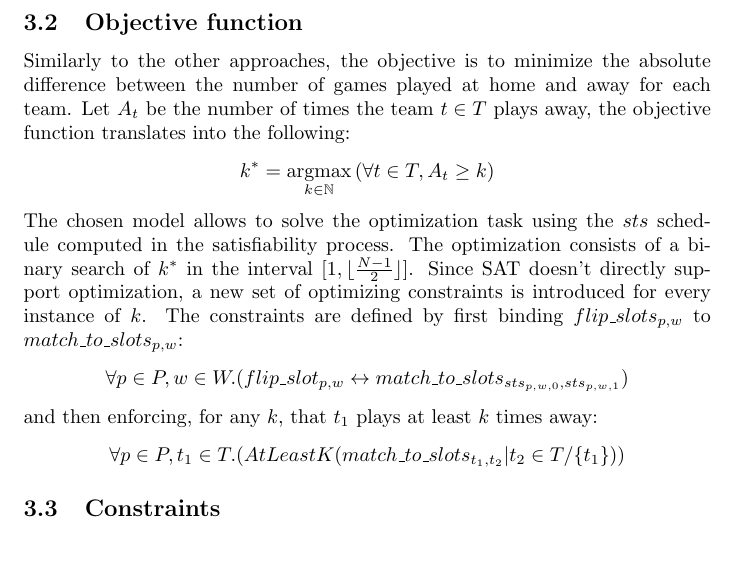
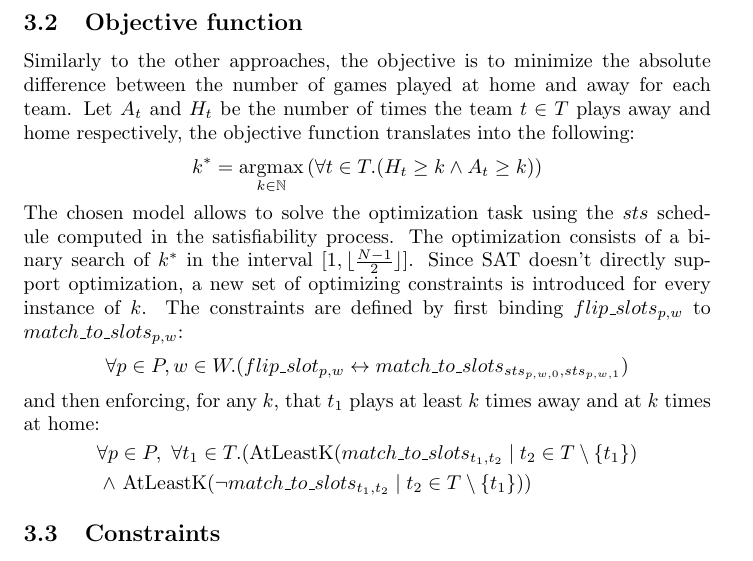
Before and after one commit to giulioPetroz/Sports-Tournament-Scheduling, a LaTeX document (main.tex, which reads sections/SAT.tex): part of page 8 of 15, cut so that both start at the same text. Compiled offline with pdfLaTeX.

Commit message:
Co-authored-by: jacopopper <jacopopper@users.noreply.github.com> Co-authored-by: Gio Formichella <gioformichella@gmail.com> Co-authored-by: Cono Cirone <conocirone@users.noreply.github.com>

```diff
--- a/sections/SAT.tex
+++ b/sections/SAT.tex
@@ -52,17 +52,21 @@ The satisfiability task is formalized by the following categories of proposition
 
 \subsection{Objective function}
 Similarly to the other approaches, the objective is to minimize the absolute difference between the number of games played at home and away for each team.
-Let $A_t$ be the number of times the team $t \in T$ plays away, the objective function translates into the following:
+Let $A_t$ and $H_t$ be the number of times the team $t \in T$ plays away and home respectively, the objective function translates into the following:
 $$
-k^* = \underset{k \in \mathbb{N}}{\text{argmax}} \left( \forall t \in T, A_t \geq k \right)
+k^* = \underset{k \in \mathbb{N}}{\text{argmax}} \left( \forall t \in T. (H_t \geq k \land A_t \geq k) \right)
 $$
 The chosen model allows to solve the optimization task using the $sts$ schedule computed in the satisfiability process. The optimization consists of a binary search of $k^*$ in the interval $[1, \lfloor\frac{N-1}{2}\rfloor]$. Since SAT doesn't directly support optimization, a new set of optimizing constraints is introduced for every instance of $k$. The constraints are defined by first binding $flip\_slots_{p, w}$ to $match\_to\_slots_{p, w}$:
 $$
     \forall p \in P, w \in W.(flip\_slot_{p, w} \leftrightarrow match\_to\_slots_{sts_{p, w, 0}, sts_{p, w, 1}})
 $$
-and then enforcing, for any $k$, that $t_1$ plays at least $k$ times away:
+and then enforcing, for any $k$, that $t_1$ plays at least $k$ times away and at $k$ times at home:
 $$
-    \forall p \in P, t_1 \in T.(AtLeastK(match\_to\_slots_{t_1, t_2} | t_2 \in T/\{t_1\}))
+\begin{aligned}
+    &\forall p \in P,\ \forall t_1 \in T.( \text{AtLeastK}(match\_to\_slots_{t_1,t_2} \mid t_2 \in T \setminus \{t_1\})\\
+    &\left. \land\
+    \text{AtLeastK}(\lnot match\_to\_slots_{t_1,t_2} \mid t_2 \in T \setminus \{t_1\}) \right)
+\end{aligned}
 $$
 
 \subsection{Constraints}
```
